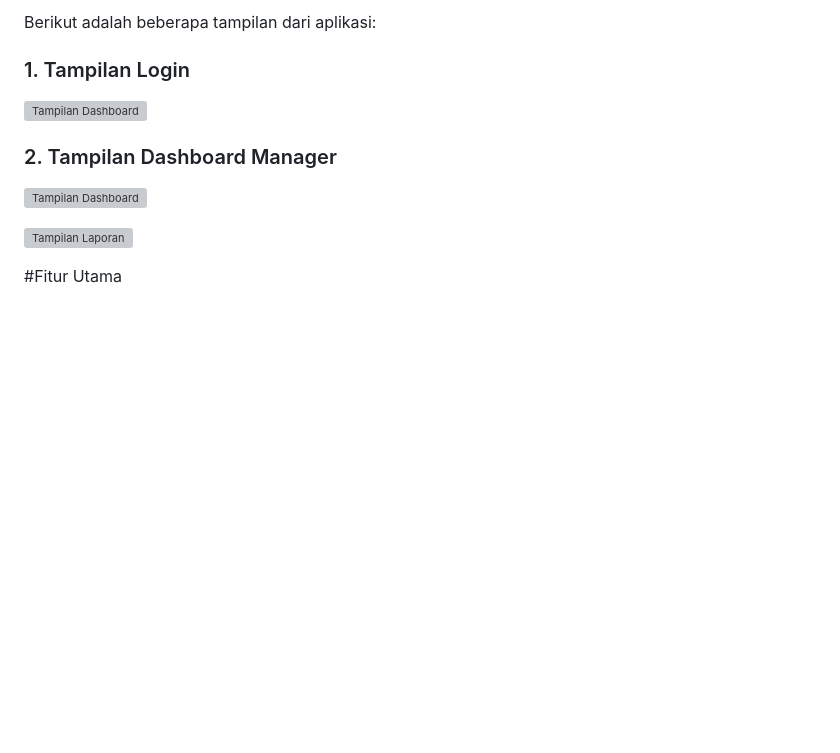
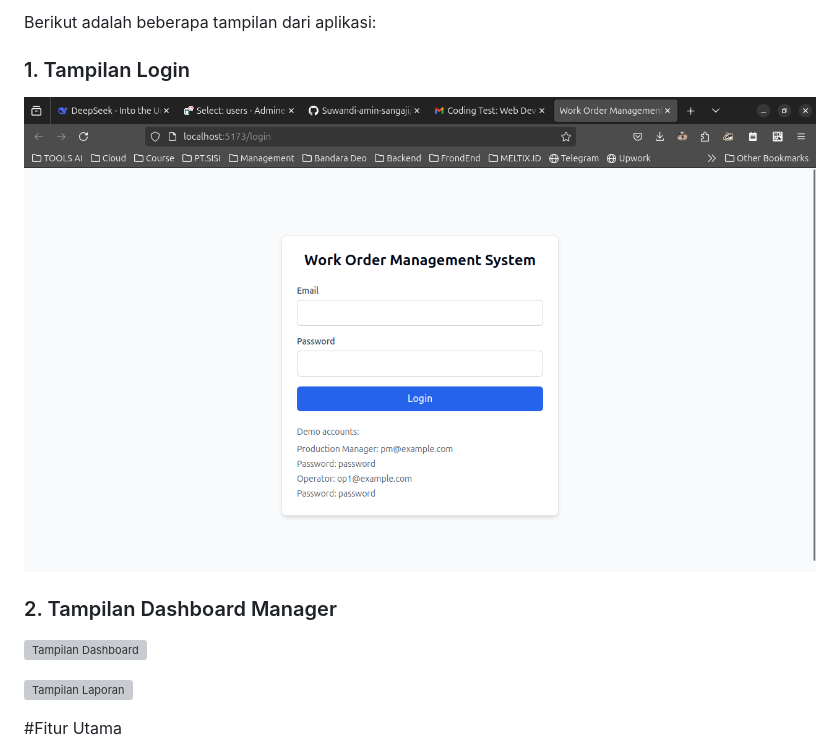
Before and after one commit to Suwandi-amin-sangaji/Test-Koding-Work-Order-Managements, a Markdown page: README.md, the part around the change. Drawn GitHub-style; blank space fills up the shorter version; grey boxes are pictures that could not be loaded.

```diff
--- a/README.md
+++ b/README.md
@@ -8,7 +8,7 @@ Sistem Manajemen Work Order adalah aplikasi web yang dirancang untuk membantu pr
 Berikut adalah beberapa tampilan dari aplikasi:
 
 ### 1. Tampilan Login
-![Tampilan Dashboard](https://github.com/Suwandi-amin-sangaji/Test-Koding-Work-Order-Managements/blob/main/screenshoot/1.png?raw=true)
+![Tampilan Login](https://github.com/Suwandi-amin-sangaji/Test-Koding-Work-Order-Managements/blob/main/screnshoot/1.png?raw=true)
 
 ### 2. Tampilan Dashboard Manager
 ![Tampilan Dashboard](https://github.com/Suwandi-amin-sangaji/Test-Koding-Work-Order-Managements/blob/main/screenshoot/2.png?raw=true)
```
